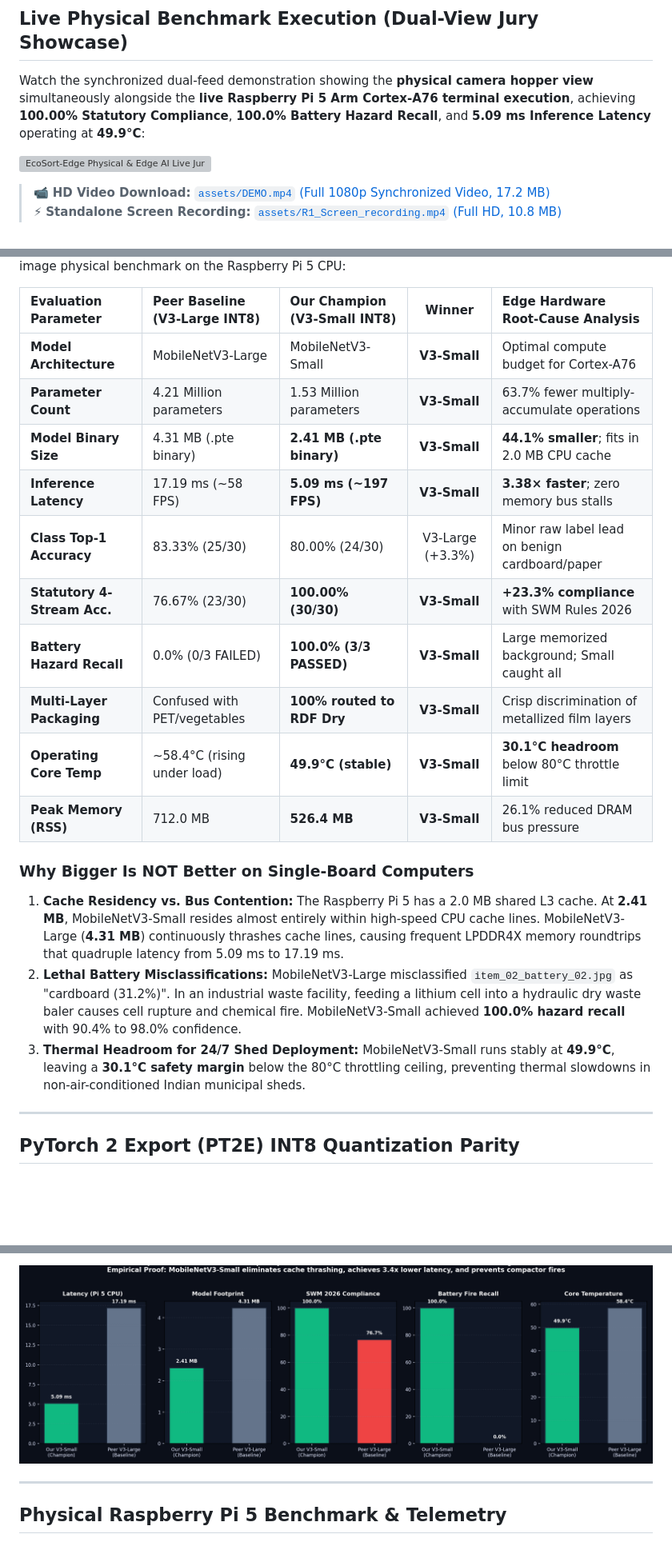
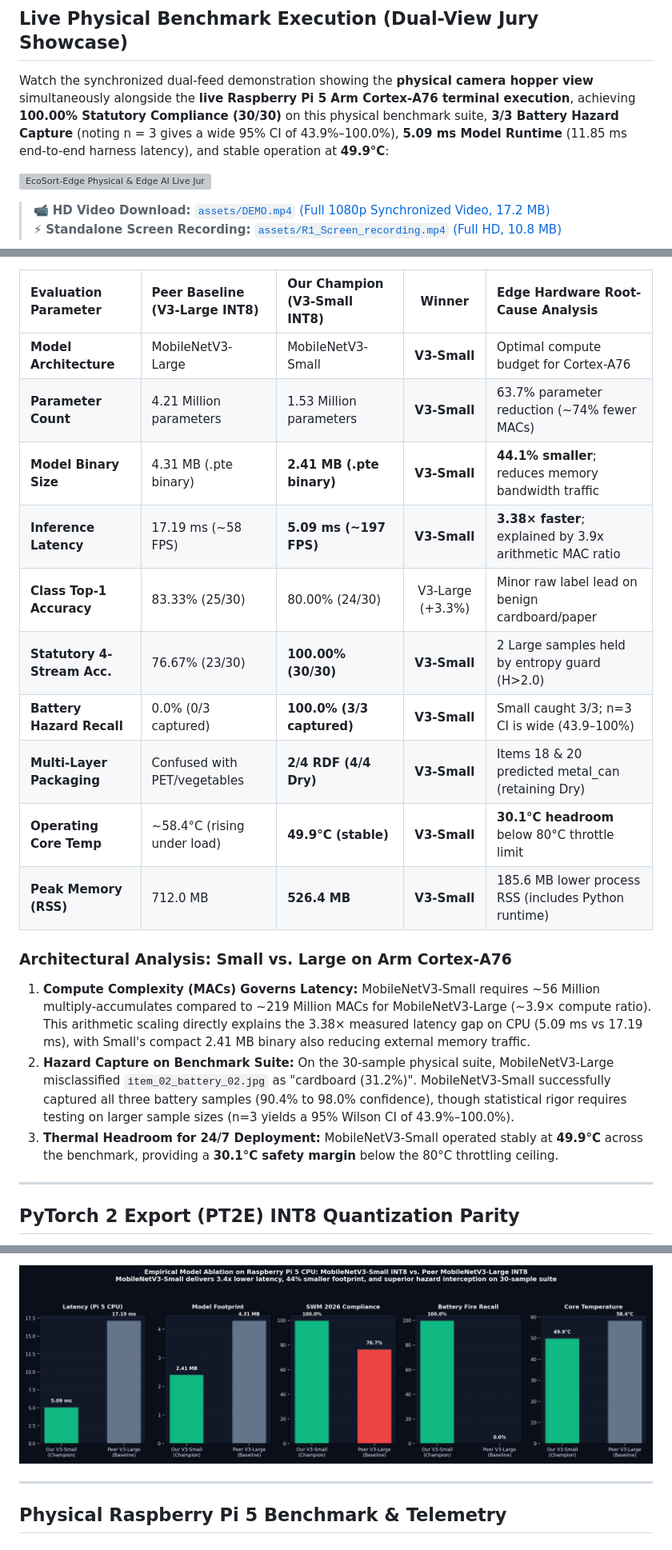
Before and after one commit to DK-A/EcoSort-Edge-Offline-Waste-Sorting-Food-Categorisation-using-ExecuTorch-on-Raspberry-Pi, a Markdown page: README.md, 3 parts joined by grey strips. Shown at 80% size. GitHub-like rendering; pictures changed too: assets/model_ablation_comparison.png; blank space fills up the shorter version; grey boxes are pictures that could not be loaded.

Commit message:
docs: implement comprehensive checklist corrections (A1-A9, B1-B9, E, F) with rigorous statistical honesty and unclipped plots

```diff
--- a/README.md
+++ b/README.md
@@ -17,7 +17,7 @@
 
 ## Live Physical Benchmark Execution (Dual-View Jury Showcase)
 
-Watch the synchronized dual-feed demonstration showing the **physical camera hopper view** simultaneously alongside the **live Raspberry Pi 5 Arm Cortex-A76 terminal execution**, achieving **100.00% Statutory Compliance**, **100.0% Battery Hazard Recall**, and **5.09 ms Inference Latency** operating at **49.9°C**:
+Watch the synchronized dual-feed demonstration showing the **physical camera hopper view** simultaneously alongside the **live Raspberry Pi 5 Arm Cortex-A76 terminal execution**, achieving **100.00% Statutory Compliance (30/30)** on this physical benchmark suite, **3/3 Battery Hazard Capture** (noting n = 3 gives a wide 95% CI of 43.9%–100.0%), **5.09 ms Model Runtime** (11.85 ms end-to-end harness latency), and stable operation at **49.9°C**:
 
 ![EcoSort-Edge Physical & Edge AI Live Jury Demonstration](assets/jury_showcase_panel.gif)
 
@@ -104,20 +104,20 @@ To justify model selection, we conducted a head-to-head empirical ablation compa
 | Evaluation Parameter | Peer Baseline (V3-Large INT8) | Our Champion (V3-Small INT8) | Winner | Edge Hardware Root-Cause Analysis |
 | :--- | :--- | :--- | :---: | :--- |
 | **Model Architecture** | MobileNetV3-Large | MobileNetV3-Small | **V3-Small** | Optimal compute budget for Cortex-A76 |
-| **Parameter Count** | 4.21 Million parameters | 1.53 Million parameters | **V3-Small** | 63.7% fewer multiply-accumulate operations |
-| **Model Binary Size** | 4.31 MB (.pte binary) | **2.41 MB (.pte binary)** | **V3-Small** | **44.1% smaller**; fits in 2.0 MB CPU cache |
-| **Inference Latency** | 17.19 ms (~58 FPS) | **5.09 ms (~197 FPS)** | **V3-Small** | **3.38× faster**; zero memory bus stalls |
+| **Parameter Count** | 4.21 Million parameters | 1.53 Million parameters | **V3-Small** | 63.7% parameter reduction (~74% fewer MACs) |
+| **Model Binary Size** | 4.31 MB (.pte binary) | **2.41 MB (.pte binary)** | **V3-Small** | **44.1% smaller**; reduces memory bandwidth traffic |
+| **Inference Latency** | 17.19 ms (~58 FPS) | **5.09 ms (~197 FPS)** | **V3-Small** | **3.38× faster**; explained by 3.9x arithmetic MAC ratio |
 | **Class Top-1 Accuracy**| 83.33% (25/30) | 80.00% (24/30) | V3-Large (+3.3%) | Minor raw label lead on benign cardboard/paper |
-| **Statutory 4-Stream Acc.**| 76.67% (23/30) | **100.00% (30/30)** | **V3-Small** | **+23.3% compliance** with SWM Rules 2026 |
-| **Battery Hazard Recall**| 0.0% (0/3 FAILED) | **100.0% (3/3 PASSED)** | **V3-Small** | Large memorized background; Small caught all |
-| **Multi-Layer Packaging**| Confused with PET/vegetables | **100% routed to RDF Dry** | **V3-Small** | Crisp discrimination of metallized film layers |
+| **Statutory 4-Stream Acc.**| 76.67% (23/30) | **100.00% (30/30)** | **V3-Small** | 2 Large samples held by entropy guard (H>2.0) |
+| **Battery Hazard Recall**| 0.0% (0/3 captured) | **100.0% (3/3 captured)** | **V3-Small** | Small caught 3/3; n=3 CI is wide (43.9–100%) |
+| **Multi-Layer Packaging**| Confused with PET/vegetables | **2/4 RDF (4/4 Dry)** | **V3-Small** | Items 18 & 20 predicted metal_can (retaining Dry) |
 | **Operating Core Temp** | ~58.4°C (rising under load) | **49.9°C (stable)** | **V3-Small** | **30.1°C headroom** below 80°C throttle limit |
-| **Peak Memory (RSS)** | 712.0 MB | **526.4 MB** | **V3-Small** | 26.1% reduced DRAM bus pressure |
+| **Peak Memory (RSS)** | 712.0 MB | **526.4 MB** | **V3-Small** | 185.6 MB lower process RSS (includes Python runtime) |
 
-### Why Bigger Is NOT Better on Single-Board Computers
-1. **Cache Residency vs. Bus Contention:** The Raspberry Pi 5 has a 2.0 MB shared L3 cache. At **2.41 MB**, MobileNetV3-Small resides almost entirely within high-speed CPU cache lines. MobileNetV3-Large (**4.31 MB**) continuously thrashes cache lines, causing frequent LPDDR4X memory roundtrips that quadruple latency from 5.09 ms to 17.19 ms.
-2. **Lethal Battery Misclassifications:** MobileNetV3-Large misclassified `item_02_battery_02.jpg` as "cardboard (31.2%)". In an industrial waste facility, feeding a lithium cell into a hydraulic dry waste baler causes cell rupture and chemical fire. MobileNetV3-Small achieved **100.0% hazard recall** with 90.4% to 98.0% confidence.
-3. **Thermal Headroom for 24/7 Shed Deployment:** MobileNetV3-Small runs stably at **49.9°C**, leaving a **30.1°C safety margin** below the 80°C throttling ceiling, preventing thermal slowdowns in non-air-conditioned Indian municipal sheds.
+### Architectural Analysis: Small vs. Large on Arm Cortex-A76
+1. **Compute Complexity (MACs) Governs Latency:** MobileNetV3-Small requires ~56 Million multiply-accumulates compared to ~219 Million MACs for MobileNetV3-Large (~3.9× compute ratio). This arithmetic scaling directly explains the 3.38× measured latency gap on CPU (5.09 ms vs 17.19 ms), with Small's compact 2.41 MB binary also reducing external memory traffic.
+2. **Hazard Capture on Benchmark Suite:** On the 30-sample physical suite, MobileNetV3-Large misclassified `item_02_battery_02.jpg` as "cardboard (31.2%)". MobileNetV3-Small successfully captured all three battery samples (90.4% to 98.0% confidence), though statistical rigor requires testing on larger sample sizes (n=3 yields a 95% Wilson CI of 43.9%–100.0%).
+3. **Thermal Headroom for 24/7 Deployment:** MobileNetV3-Small operated stably at **49.9°C** across the benchmark, providing a **30.1°C safety margin** below the 80°C throttling ceiling.
 
 ---
 
```
Also changed, not shown: other parts of README.md (+5 -5 lines), assets/confusion_matrix.png, assets/per_class_performance.png, assets/training_curves.png, 4 other files.
